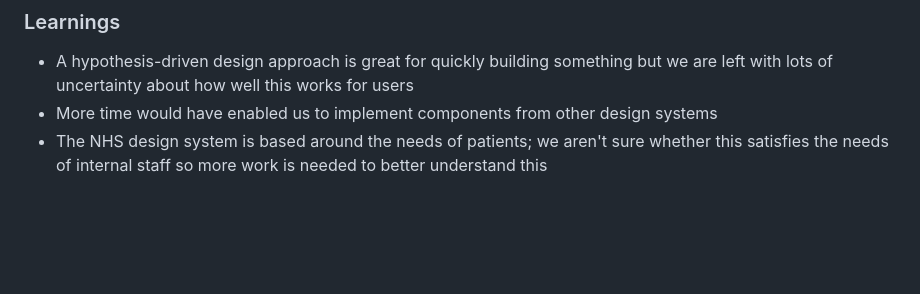
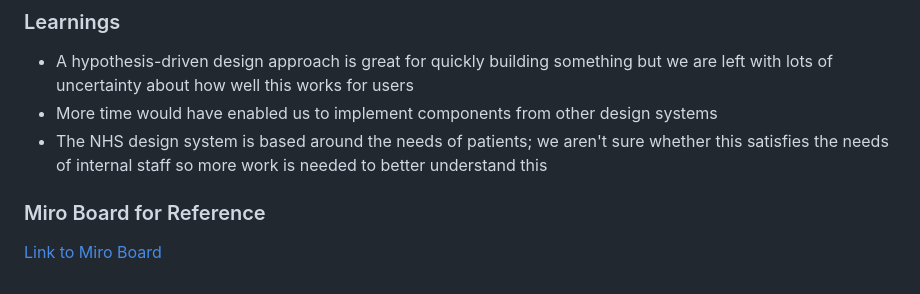
Before and after one commit to Kjaamor/prescription-for-chaos-alpha, a Markdown page: README.md, the part around the change. GitHub-like rendering; blank space fills up the shorter version.

Commit message:
Add Miro Board Link

```diff
--- a/README.md
+++ b/README.md
@@ -94,3 +94,7 @@ We didn't have any user research or access to users during this hackathon, so we
 - A hypothesis-driven design approach is great for quickly building something but we are left with lots of uncertainty about how well this works for users
 - More time would have enabled us to implement components from other design systems
 - The NHS design system is based around the needs of patients; we aren't sure whether this satisfies the needs of internal staff so more work is needed to better understand this
+
+### Miro Board for Reference
+
+[Link to Miro Board](https://miro.com/app/board/uXjVKdBO24g=/)
```
